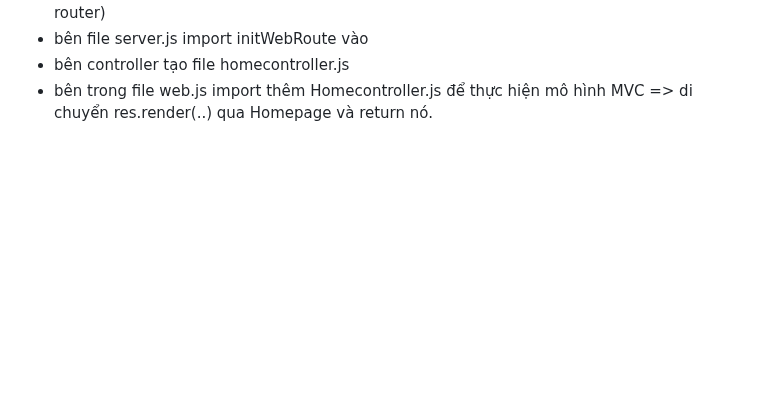
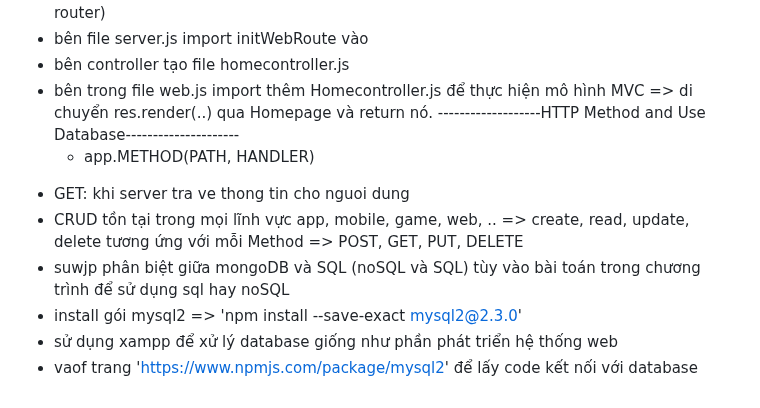
Before and after one commit to ThanhThai22/LearnNodeJS, a Markdown page: README.md, the part around the change. GitHub-like rendering; blank space fills up the shorter version.

```diff
--- a/README.md
+++ b/README.md
@@ -30,3 +30,11 @@ LearnNodeJS
 - bên file server.js import initWebRoute vào
 - bên controller tạo file homecontroller.js
 - bên trong file web.js import thêm Homecontroller.js để thực hiện mô hình MVC => di chuyển res.render(..) qua Homepage và return nó.
+  -------------------HTTP Method and Use Database---------------------
+  * app.METHOD(PATH, HANDLER)
++ GET: khi server tra ve thong tin cho nguoi dung
++ CRUD tồn tại trong mọi lĩnh vực app, mobile, game, web, .. => create, read, update, delete tương ứng với mỗi Method => POST, GET, PUT, DELETE
++ suwjp phân biệt giữa mongoDB và SQL (noSQL và SQL) tùy vào bài toán trong chương trình để sử dụng sql hay noSQL
++ install gói mysql2 => 'npm install --save-exact mysql2@2.3.0'
++ sử dụng xampp để xử lý database giống như phần phát triển hệ thống web
++ vaof trang 'https://www.npmjs.com/package/mysql2' để lấy code kết nối với database
```
